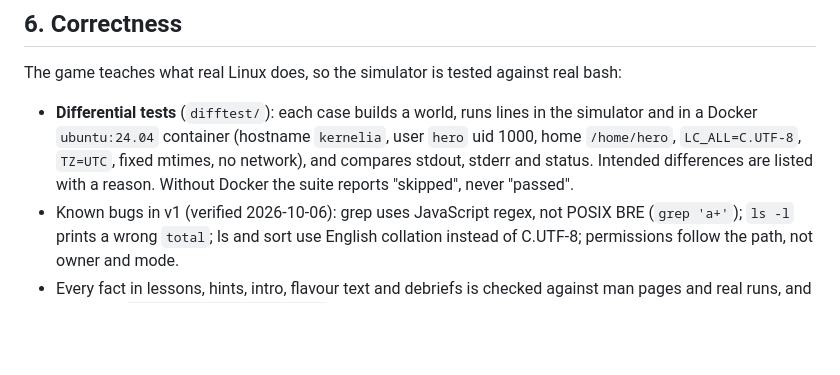
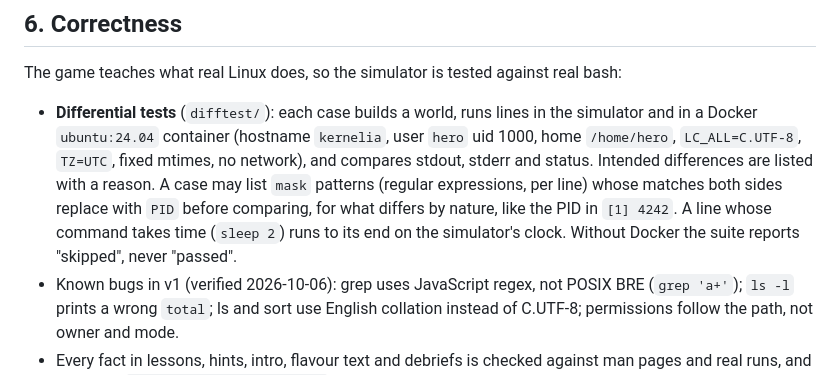
Before and after one commit to Janet16180/shellcraft, a Markdown page: docs/DESIGN.md, the part around the change. Rendered like a GitHub page; blank space fills up the shorter version.

```diff
--- a/docs/DESIGN.md
+++ b/docs/DESIGN.md
@@ -195,7 +195,10 @@ The game teaches what real Linux does, so the simulator is tested against real b
 - **Differential tests** (`difftest/`): each case builds a world, runs lines in the simulator and in
   a Docker `ubuntu:24.04` container (hostname `kernelia`, user `hero` uid 1000, home
   `/home/hero`, `LC_ALL=C.UTF-8`, `TZ=UTC`, fixed mtimes, no network), and compares stdout,
-  stderr and status. Intended differences are listed with a reason. Without Docker the suite
+  stderr and status. Intended differences are listed with a reason. A case may list `mask`
+  patterns (regular expressions, per line) whose matches both sides replace with `PID` before
+  comparing, for what differs by nature, like the PID in `[1] 4242`. A line whose command takes
+  time (`sleep 2`) runs to its end on the simulator's clock. Without Docker the suite
   reports "skipped", never "passed".
 - Known bugs in v1 (verified 2026-10-06): grep uses JavaScript regex, not POSIX BRE (`grep 'a+'`);
   `ls -l` prints a wrong `total`; ls and sort use English collation instead of C.UTF-8;
```
Also changed, not shown: docs/STATUS.md (+26 -0 lines), docs/verification/jobs.md (added, +63 -0 lines).
